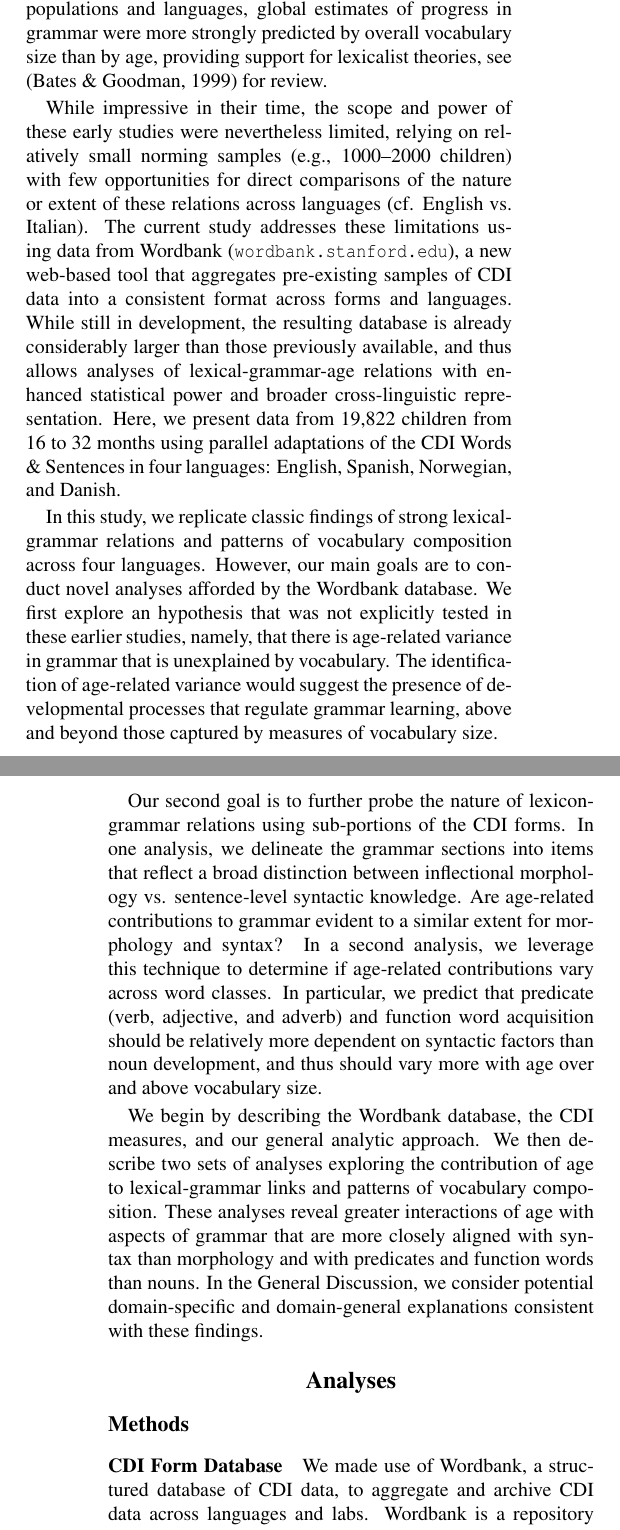
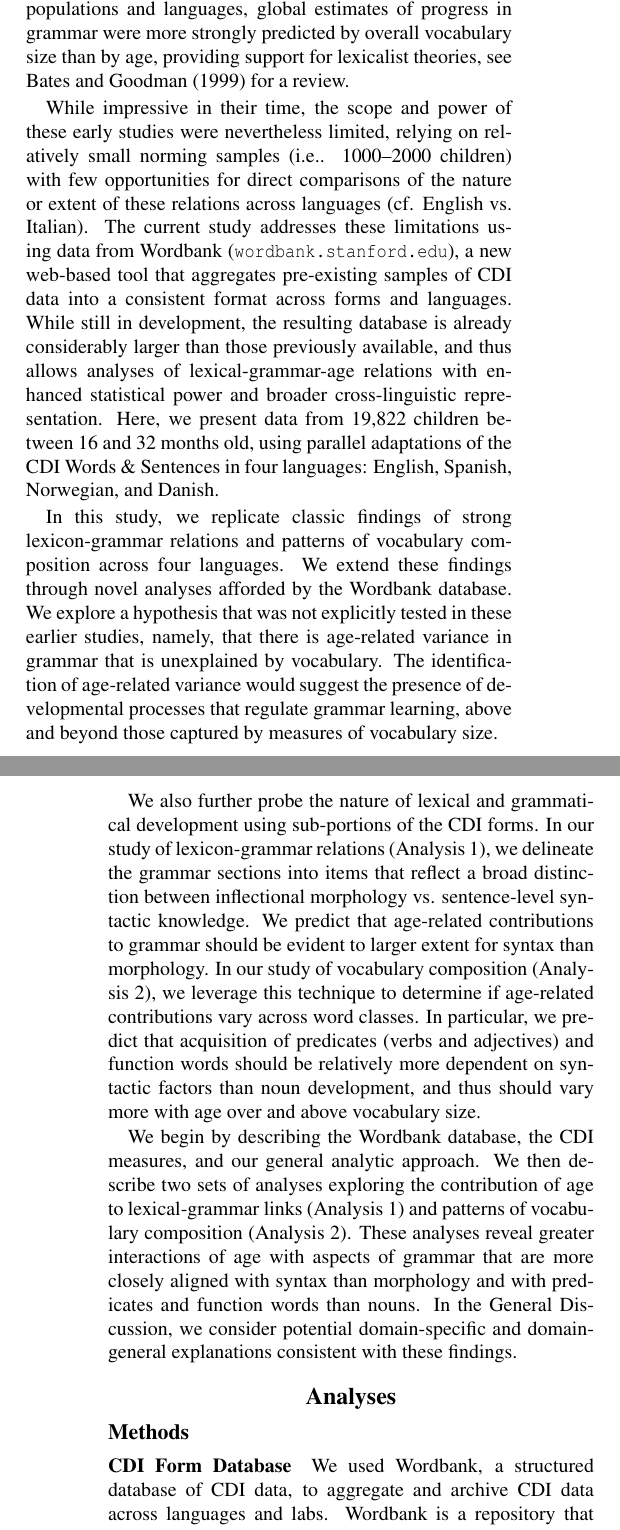
Before and after one commit to dyurovsky/cdi-grammar, a LaTeX paper (cogsci_paper/grammar_lex.tex): two parts of the columns of pages 1 and 2 of 6, joined at a grey line, cut so that both start at the same text. Compiled offline with pdfLaTeX.

Commit message:
typo fixes and clarifications from Robert's read

```diff
--- a/cogsci_paper/grammar_lex.tex
+++ b/cogsci_paper/grammar_lex.tex
@@ -59,20 +59,22 @@ On lexicalist theories, morphosyntactic structure emerges from graded generaliza
 
-Developmental data that explore relations between lexicon, grammar and age are critical to resolving issues related to this fundamental theoretical debate. Early efforts utilized data from the MacArthur-Bates Communicative Development Inventory (CDI), a widely-used parent report instrument that asks parents to mark which words their child produces on a checklist organized in lexical-semantic categories. Children's vocabulary size can thus be estimated over the entire checklist, or for sub-categories. The CDI also provides indices of grammar learning by asking about children's use of inflected forms (e.g., \emph{walked}) and the complexity of their word combinations (e.g., \emph{kitty is sleeping}; \citeNP{bates1997,caselli1999}). Influential findings were that early vocabularies tend to be composed primarily of nouns, with children only later learning verbs or closed-class forms that might support the transition into complex sentences \cite{bates1994}. Further, across different populations and languages, global estimates of progress in grammar were more strongly predicted by overall vocabulary size than by age, providing support for lexicalist theories, see \cite{bates1999} for review.
+In contrast, on more nativist theories like principles and parameters \cite{chomsky1981, baker2005}, grammar emerges independently from lexical knowledge following its own (largely maturational) timetable. On these theories, older children should have more grammatical competence than younger children, and this growth in competence should be driven by factors that are independent of the amount of language input they receive and so the size of their vocabulary.
+
+Developmental data that explore relations between lexicon, grammar and age are critical to resolving issues related to this fundamental theoretical debate. Early efforts utilized data from the MacArthur-Bates Communicative Development Inventory (CDI), a widely-used parent report instrument that asks parents to mark which words their child produces on a checklist organized in lexical-semantic categories. Children's vocabulary size can thus be estimated over the entire checklist, or for sub-categories. The CDI also provides indices of grammar learning by asking about children's use of inflected forms (e.g., \emph{walked}) and the complexity of their word combinations (e.g., \emph{kitty is sleeping}; \citeNP{bates1997,caselli1999}). Influential findings were that early vocabularies tend to be composed primarily of nouns, with children only later learning verbs or closed-class forms that might support the transition into complex sentences \cite{bates1994}. Further, across different populations and languages, global estimates of progress in grammar were more strongly predicted by overall vocabulary size than by age, providing support for lexicalist theories, see \citeA{bates1999} for a review.
 
 % Do we need to bring in the syntactic bootstrapping hypothesis at this point?
 
-While impressive in their time, the scope and power of these early studies were nevertheless limited, relying on relatively small norming samples (e.g., 1000--2000 children) with few opportunities for direct comparisons of the nature or extent of these relations across languages (cf. English vs. Italian). The current study addresses these limitations using data from Wordbank (\url{wordbank.stanford.edu}), a new web-based tool that aggregates pre-existing samples of CDI data into a consistent format across forms and languages. While still in development, the resulting database is already considerably larger than those previously available, and thus allows analyses of lexical-grammar-age relations with enhanced statistical power and broader cross-linguistic representation. Here, we present data from 19,822 children from 16 to 32 months using parallel adaptations of the CDI Words \& Sentences in four languages: English, Spanish, Norwegian, and Danish.
+While impressive in their time, the scope and power of these early studies were nevertheless limited, relying on relatively small norming samples (i.e.. 1000--2000 children) with few opportunities for direct comparisons of the nature or extent of these relations across languages (cf. English vs. Italian). The current study addresses these limitations using data from Wordbank (\url{wordbank.stanford.edu}), a new web-based tool that aggregates pre-existing samples of CDI data into a consistent format across forms and languages. While still in development, the resulting database is already considerably larger than those previously available, and thus allows analyses of lexical-grammar-age relations with enhanced statistical power and broader cross-linguistic representation. Here, we present data from 19,822 children between 16 and 32 months old, using parallel adaptations of the CDI Words \& Sentences in four languages: English, Spanish, Norwegian, and Danish.
 
 %Both measures taken as a whole---vocabulary size and grammar---show strong reliability and validity \cite{fenson2007}.
 
-In this study, we replicate classic findings of strong lexical-grammar relations and patterns of vocabulary composition across four languages. However, our main goals are to conduct novel analyses afforded by the Wordbank database. We first explore an hypothesis that was not explicitly tested in these earlier studies, namely, that there is age-related variance in grammar that is unexplained by vocabulary. The identification of age-related variance would suggest the presence of developmental processes that regulate grammar learning, above and beyond those captured by measures of vocabulary size.
+In this study, we replicate classic findings of strong lexicon-grammar relations and patterns of vocabulary composition across four languages. We extend these findings through novel analyses afforded by the Wordbank database. We explore a hypothesis that was not explicitly tested in these earlier studies, namely, that there is age-related variance in grammar that is unexplained by vocabulary. The identification of age-related variance would suggest the presence of developmental processes that regulate grammar learning, above and beyond those captured by measures of vocabulary size.
 
-Our second goal is to further probe the nature of lexicon-grammar relations using sub-portions of the CDI forms. In one analysis, we delineate the grammar sections into items that reflect a broad distinction between inflectional morphology vs. sentence-level syntactic knowledge. Are age-related contributions to grammar evident to a similar extent for morphology and syntax? In a second analysis, we leverage this technique to determine if age-related contributions vary across word classes. In particular, we predict that predicate (verb, adjective, and adverb) and function word acquisition should be relatively more dependent on syntactic factors than noun development, and thus should vary more with age over and above vocabulary size.
+We also further probe the nature of lexical and grammatical development using sub-portions of the CDI forms. In our study of lexicon-grammar relations (Analysis 1), we delineate the grammar sections into items that reflect a broad distinction between inflectional morphology vs. sentence-level syntactic knowledge. We predict that age-related contributions to grammar should be evident to larger extent for syntax than morphology. In our study of vocabulary composition (Analysis 2), we leverage this technique to determine if age-related contributions vary across word classes. In particular, we predict that acquisition of predicates (verbs and adjectives) and function words should be relatively more dependent on syntactic factors than noun development, and thus should vary more with age over and above vocabulary size.
 % In both analyses, the identification of age-related effects would indicate sources of developmental variance not captured by vocabulary size.
 
 %Each language's adaptation of the CDI includes a vocabulary checklist, a word form section consisting of morphological inflections, and a complexity section consisting of pairs of syntactically simple/complex sentences. Vocabulary size as measured by the CDI correlates with both laboratory measurements and naturalistic observation \cite<see>{fenson2007} and score on the complexity section correlates with MLU and other measurements of grammatical development.
 
-We begin by describing the Wordbank database, the CDI measures, and our general analytic approach. We then describe two sets of analyses exploring the contribution of age to lexical-grammar links and patterns of vocabulary composition. These analyses reveal greater interactions of age with aspects of grammar that are more closely aligned with syntax than morphology and with predicates and function words than nouns. In the General Discussion, we consider potential domain-specific and domain-general explanations consistent with these findings.
+We begin by describing the Wordbank database, the CDI measures, and our general analytic approach. We then describe two sets of analyses exploring the contribution of age to lexical-grammar links (Analysis 1) and patterns of vocabulary composition (Analysis 2). These analyses reveal greater interactions of age with aspects of grammar that are more closely aligned with syntax than morphology and with predicates and function words than nouns. In the General Discussion, we consider potential domain-specific and domain-general explanations consistent with these findings.
 
 \section{Analyses}
 
@@ -80,7 +82,7 @@ We begin by describing the Wordbank database, the CDI measures, and our general
 
 \subsubsection{CDI Form Database}
 
-We made use of Wordbank, a structured database of CDI data, to aggregate and archive CDI data across languages and labs. Wordbank is a repository that stores CDI data in a relational database for easy querying and analysis. By collecting language development data at an unprecedented scale, Wordbank enables the exploration of novel hypotheses about the course of lexical and grammatical development. At the time of writing, Wordbank includes data in four languages: English \cite{fenson2007}, Spanish \cite{jackson1993}, Norwegian \cite{simonsen2014}, and Danish \cite{bleses2008}, with both cross-sectional and longitudinal data. This dataset encompasses norming data from each language as well as a number of smaller-scale studies, some of which did not provide data from the grammar sections. Table \ref{table:num} presents the total number of administrations and the number of administrations for which grammar (Word Form and Complexity) data were also available.
+We used Wordbank, a structured database of CDI data, to aggregate and archive CDI data across languages and labs. Wordbank is a repository that stores CDI data in a relational database for easy querying and analysis. By collecting language development data at an unprecedented scale, Wordbank enables the exploration of novel hypotheses about the course of lexical and grammatical development. At the time of writing, Wordbank includes data in four languages: English \cite{fenson2007}, Spanish \cite{jackson1993}, Norwegian \cite{simonsen2014}, and Danish \cite{bleses2008}, with both cross-sectional and longitudinal data. This dataset encompasses norming data from each language as well as a number of smaller-scale studies, some of which did not provide data from the grammar sections. Table \ref{table:num} presents the total number of administrations and the number of administrations for which grammar (Word Form and Complexity) data were also available.
 
 \begin{table}
 \begin{center}
@@ -117,7 +119,7 @@ Danish & 725 & 29 & 33\\
 \hline
 \end{tabular}
 \end{center}
-\caption{\label{table:measures} Overview of instruments in each language: number of items in each section.}
+\caption{\label{table:measures} Number of items in each section of each CDI instrument.}
 \end{table}
 
 To analyze lexical and grammatical development, we derive several measures. Each child's vocabulary size is computed as the proportion of words on the corresponding CDI form that the child is reported to produce. Similarly, each child's Word Form score is the proportion of word forms they are reported to produce, and their Complexity score the proportion of complexity items for which they are reported to use the more complex form. We compute all of these quantities as proportions to make the scales comparable across languages.
```
Also changed, not shown: cogsci_paper/grammar_lex.pdf, cogsci_paper/grammar_lex.tex (18 more changed lines).
